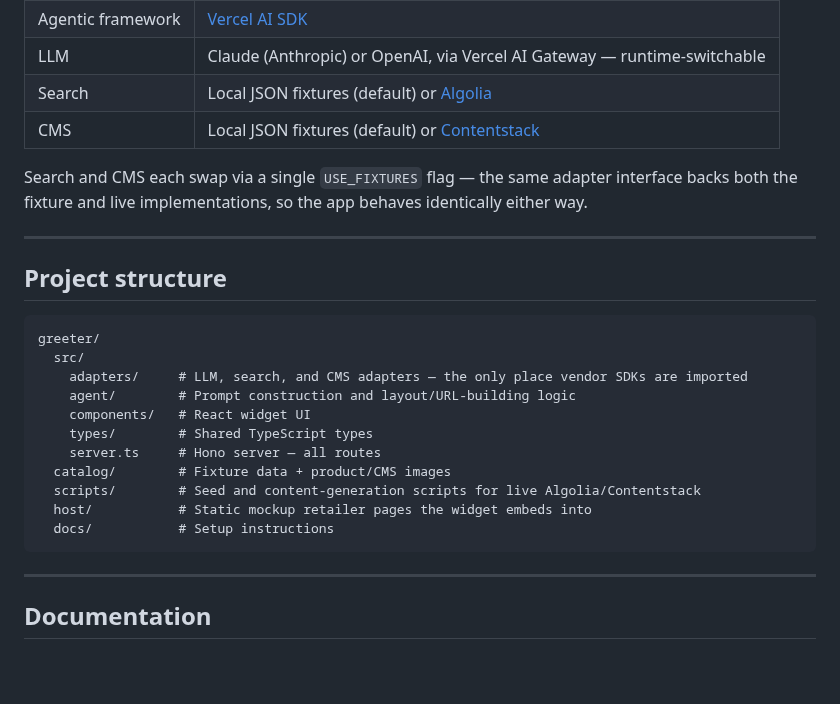
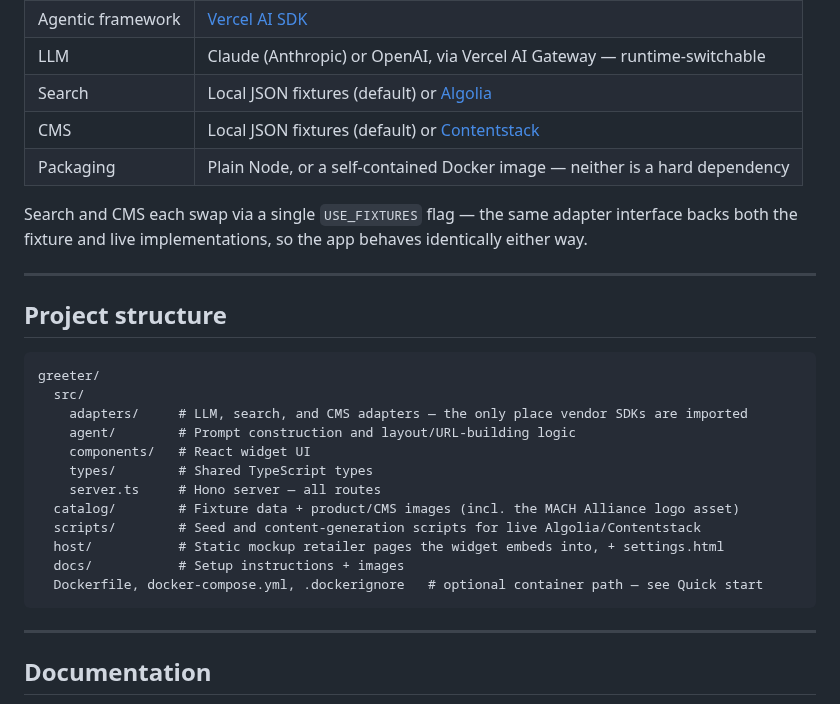
Before and after one commit to machalliance/solution-studio-shopping-greeter, a Markdown page: README.md, the part around one of its changes. GitHub-like rendering; blank space fills up the shorter version.

````diff
--- a/README.md
+++ b/README.md
@@ -59,6 +76,7 @@ Algolia/Contentstack instead of fixtures, and troubleshooting — see
 | LLM | Claude (Anthropic) or OpenAI, via Vercel AI Gateway — runtime-switchable |
 | Search | Local JSON fixtures (default) or [Algolia](https://algolia.com) |
 | CMS | Local JSON fixtures (default) or [Contentstack](https://contentstack.com) |
+| Packaging | Plain Node, or a self-contained Docker image — neither is a hard dependency |
 
 Search and CMS each swap via a single `USE_FIXTURES` flag — the same adapter interface backs
 both the fixture and live implementations, so the app behaves identically either way.
@@ -75,10 +93,11 @@ greeter/
     components/   # React widget UI
     types/        # Shared TypeScript types
     server.ts     # Hono server — all routes
-  catalog/        # Fixture data + product/CMS images
+  catalog/        # Fixture data + product/CMS images (incl. the MACH Alliance logo asset)
   scripts/        # Seed and content-generation scripts for live Algolia/Contentstack
-  host/           # Static mockup retailer pages the widget embeds into
-  docs/           # Setup instructions
+  host/           # Static mockup retailer pages the widget embeds into, + settings.html
+  docs/           # Setup instructions + images
+  Dockerfile, docker-compose.yml, .dockerignore   # optional container path — see Quick start
 ```
 
 ---
````
Also changed, not shown: other parts of README.md (+22 -5 lines), catalog/images/jacket-027.jpg (added), docs/images/key_shot.png (added), 16 other files.
